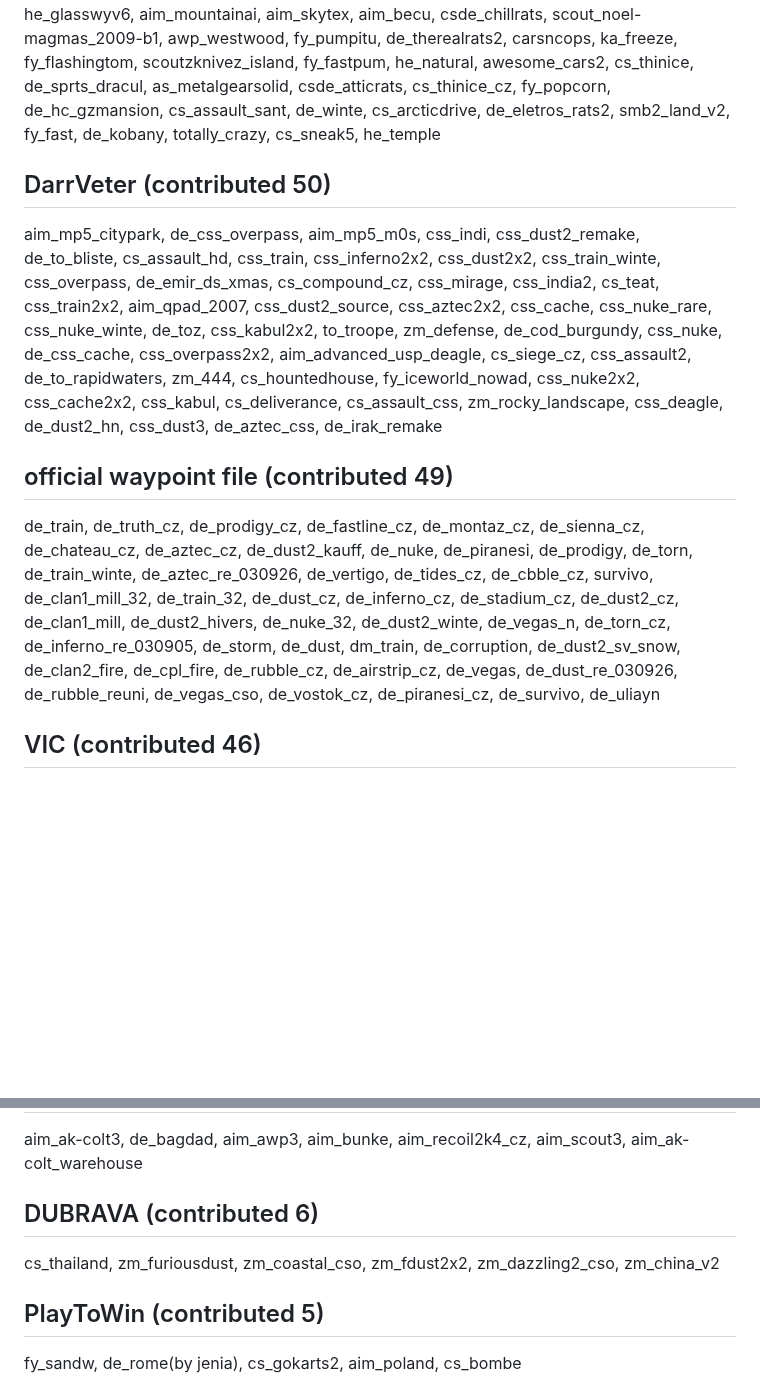
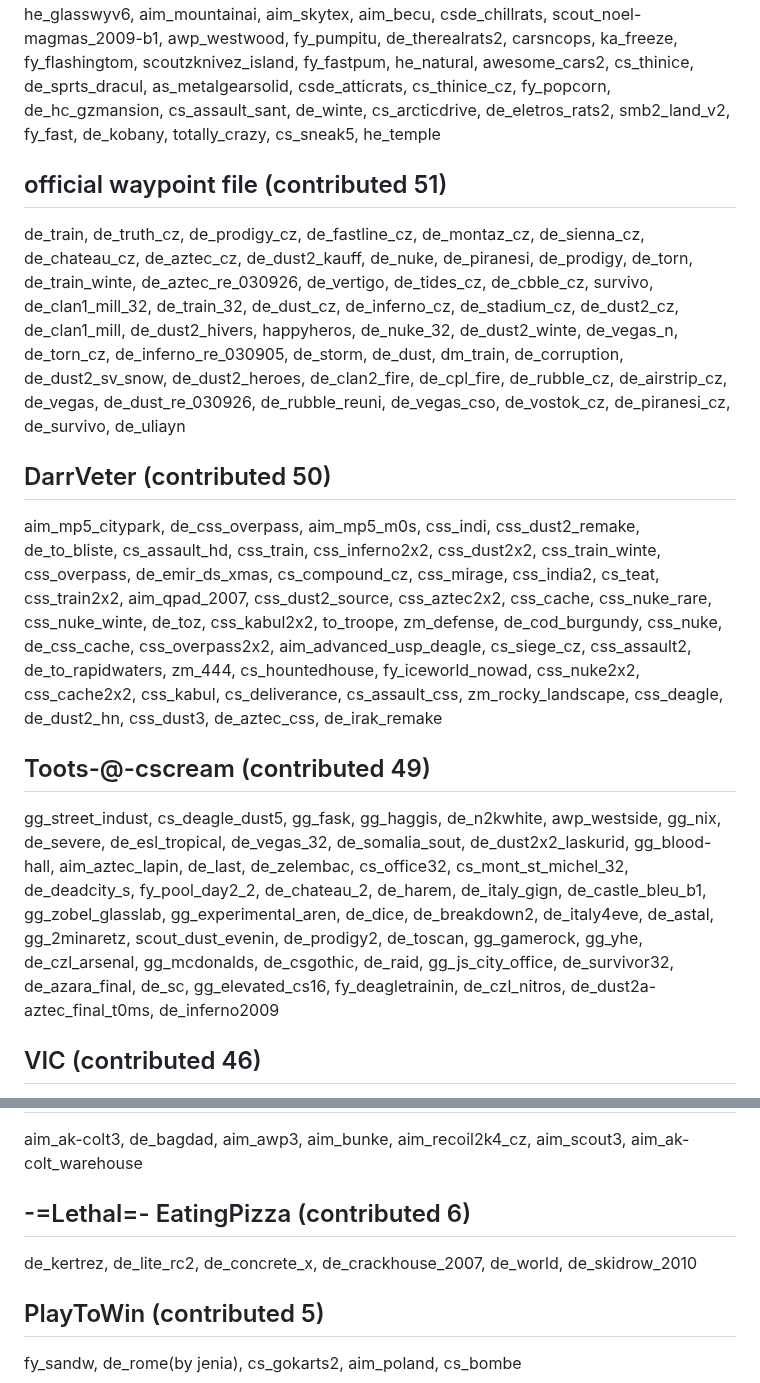
Before and after one commit to yapb/graph, a Markdown page: CREDITS.md, 2 parts joined by grey strips. Drawn GitHub-style; blank space fills up the shorter version.

Commit message:
credits: update credits

```diff
--- a/CREDITS.md
+++ b/CREDITS.md
@@ -55,10 +55,12 @@ fc_tank1, aim_sk_glock, de_shallow, de_evilcastle, de_paki, fy_marioworld, de_cy
 zm_ome, cf_monaco, zm_oblitus, zm_core_rajagame, zm_invicto, zm_orange, zm_nuke, zpl_bunkers_v2_buffed, zpl_cartoons_b5, ze_jurassicpark4, zm_new_advanced, zm_roscoe_street, cf_area13, zm_kille, zm_mars_base2, cf_egypt, zm_urbanstep_rajagame, zm_snowcore_rajagame, zm_warlock_base, zm_clinic_emergency_v2, zm_shoreline, ze_nasa_rocket_m, zm_zonecs, cf_nanomall, zm_coldsteel_v2, zm_indian_e, zm_winte, zpu_fox_remix_b3, zm_gaminga_roma2_buffed, zm_hydro, zm_ls_lateralus, zpl_mini_omega_warnin, zm_cubeworld, zpl_cartoons_2020_dg_fix, zm_fallen, zpl_neon_b1, zpl_contrax_v4_buffed, zm_zod_apprehension, zm_x1, xd_destroy, zm_toronto2015, cf_fortrees, zm_core2_rajagame, zm_excutioner_rajagame, zm_apparition_v3, zm_abyss, zm_queens_d2, zm_cubeworld_v3, zm_4rooms, zm_lost_town, zm_spartan_dust2, cf_laboratory, zm_vendetta_remake_beta4, zpl_old_factory, zpl_omega_warnin, zm_ice_vk, zm_fun_world_v3, zm_mars_base, zm_arctic, cf_mexico, zm_greylab, de_rgg_eldorado, zm_crazy_, zm_pxs_novice, cf_crossroad, zm_port_bet, zm_abyss2
 ## a (contributed 66)
 he_sprt_prison, awp_snow_indi, dm_oc, aim_city2, csde_ratspoda3, fy_sprt_library, hot, fy_becu, fy_3store, aim_elites-fiveseven, fy_sprt_office, tantooine, he_dodgeball09, de_tesco, cs_rats_salabox, csde_negirats_v2, cs_osama_hideout, fy_saun, fy_snow2010, he_dodgeball, de_snipe_vj, kirschmans_furniture, de_pol, breakfloor_b5, de_pgl, starwars3, cablecars4, ricewars, de_keller_2k, cs_ratsx, fy_konquer_winte, ka_aquarium, aim_ak_colt2_snow_cz, he_glasswyv6, aim_mountainai, aim_skytex, aim_becu, csde_chillrats, scout_noel-magmas_2009-b1, awp_westwood, fy_pumpitu, de_therealrats2, carsncops, ka_freeze, fy_flashingtom, scoutzknivez_island, fy_fastpum, he_natural, awesome_cars2, cs_thinice, de_sprts_dracul, as_metalgearsolid, csde_atticrats, cs_thinice_cz, fy_popcorn, de_hc_gzmansion, cs_assault_sant, de_winte, cs_arcticdrive, de_eletros_rats2, smb2_land_v2, fy_fast, de_kobany, totally_crazy, cs_sneak5, he_temple
+## official waypoint file (contributed 51)
+de_train, de_truth_cz, de_prodigy_cz, de_fastline_cz, de_montaz_cz, de_sienna_cz, de_chateau_cz, de_aztec_cz, de_dust2_kauff, de_nuke, de_piranesi, de_prodigy, de_torn, de_train_winte, de_aztec_re_030926, de_vertigo, de_tides_cz, de_cbble_cz, survivo, de_clan1_mill_32, de_train_32, de_dust_cz, de_inferno_cz, de_stadium_cz, de_dust2_cz, de_clan1_mill, de_dust2_hivers, happyheros, de_nuke_32, de_dust2_winte, de_vegas_n, de_torn_cz, de_inferno_re_030905, de_storm, de_dust, dm_train, de_corruption, de_dust2_sv_snow, de_dust2_heroes, de_clan2_fire, de_cpl_fire, de_rubble_cz, de_airstrip_cz, de_vegas, de_dust_re_030926, de_rubble_reuni, de_vegas_cso, de_vostok_cz, de_piranesi_cz, de_survivo, de_uliayn
 ## DarrVeter (contributed 50)
 aim_mp5_citypark, de_css_overpass, aim_mp5_m0s, css_indi, css_dust2_remake, de_to_bliste, cs_assault_hd, css_train, css_inferno2x2, css_dust2x2, css_train_winte, css_overpass, de_emir_ds_xmas, cs_compound_cz, css_mirage, css_india2, cs_teat, css_train2x2, aim_qpad_2007, css_dust2_source, css_aztec2x2, css_cache, css_nuke_rare, css_nuke_winte, de_toz, css_kabul2x2, to_troope, zm_defense, de_cod_burgundy, css_nuke, de_css_cache, css_overpass2x2, aim_advanced_usp_deagle, cs_siege_cz, css_assault2, de_to_rapidwaters, zm_444, cs_hountedhouse, fy_iceworld_nowad, css_nuke2x2, css_cache2x2, css_kabul, cs_deliverance, cs_assault_css, zm_rocky_landscape, css_deagle, de_dust2_hn, css_dust3, de_aztec_css, de_irak_remake
-## official waypoint file (contributed 49)
-de_train, de_truth_cz, de_prodigy_cz, de_fastline_cz, de_montaz_cz, de_sienna_cz, de_chateau_cz, de_aztec_cz, de_dust2_kauff, de_nuke, de_piranesi, de_prodigy, de_torn, de_train_winte, de_aztec_re_030926, de_vertigo, de_tides_cz, de_cbble_cz, survivo, de_clan1_mill_32, de_train_32, de_dust_cz, de_inferno_cz, de_stadium_cz, de_dust2_cz, de_clan1_mill, de_dust2_hivers, de_nuke_32, de_dust2_winte, de_vegas_n, de_torn_cz, de_inferno_re_030905, de_storm, de_dust, dm_train, de_corruption, de_dust2_sv_snow, de_clan2_fire, de_cpl_fire, de_rubble_cz, de_airstrip_cz, de_vegas, de_dust_re_030926, de_rubble_reuni, de_vegas_cso, de_vostok_cz, de_piranesi_cz, de_survivo, de_uliayn
+## Toots-@-cscream (contributed 49)
+gg_street_indust, cs_deagle_dust5, gg_fask, gg_haggis, de_n2kwhite, awp_westside, gg_nix, de_severe, de_esl_tropical, de_vegas_32, de_somalia_sout, de_dust2x2_laskurid, gg_blood-hall, aim_aztec_lapin, de_last, de_zelembac, cs_office32, cs_mont_st_michel_32, de_deadcity_s, fy_pool_day2_2, de_chateau_2, de_harem, de_italy_gign, de_castle_bleu_b1, gg_zobel_glasslab, gg_experimental_aren, de_dice, de_breakdown2, de_italy4eve, de_astal, gg_2minaretz, scout_dust_evenin, de_prodigy2, de_toscan, gg_gamerock, gg_yhe, de_czl_arsenal, gg_mcdonalds, de_csgothic, de_raid, gg_js_city_office, de_survivor32, de_azara_final, de_sc, gg_elevated_cs16, fy_deagletrainin, de_czl_nitros, de_dust2a-aztec_final_t0ms, de_inferno2009
 ## VIC (contributed 46)
 gg_az_glock, fy_johnny5world, gg_33_besot, gg_darkpark, gg_bunker-busters, gg_aim_texture_funworld, fy_ganjaworld, fy_lotw, fy_orange_box, gg_2house, gg_fabrix, gg_aim_mahitto, aim_deaglero, gg_aim_texture_maze, gg_ancient_battle_aren, gg_aim_battleformiddle, dm_burninghall2, cs_4x4, fy_warlock, gg_death_box, gg_ak-colt_dust_aren, fy_tec, gg_crazy, gg_fest, ka_clown_down, gg_aim_abstract, gg_deaglezone, gg_aim_glock_aren, gzn_w, gg_confusion, fy_dustworld2010, gg_aztec_vs_dust, fy_blueworld, gf_jungel, gg_dm_mtn, gg_aim_dust_night, gg_aim_happy, fy_poligon, doh_deagle, gg_brakk, gg_concrete, gg_aim_usp_underground, fy_fodde, gg_elites_vs_fn57, gg_bummbumm, fy_deepsnow
 ## James Cash (contributed 44)
@@ -121,8 +123,8 @@ de_misto_a1, cs_speedball3, es_frantic, de_dust2on2, cs_shelte, cs_dangerzone2,
 duel_akimbo, cs_alhamb, de_sudan, cs_fe, as_train_rats, cs_mountvillage, cs_highsociety, de_deep6
 ## CFE_AnCiEnT__ (contributed 7)
 aim_ak-colt3, de_bagdad, aim_awp3, aim_bunke, aim_recoil2k4_cz, aim_scout3, aim_ak-colt_warehouse
-## DUBRAVA (contributed 6)
-cs_thailand, zm_furiousdust, zm_coastal_cso, zm_fdust2x2, zm_dazzling2_cso, zm_china_v2
+## -=Lethal=- EatingPizza (contributed 6)
+de_kertrez, de_lite_rc2, de_concrete_x, de_crackhouse_2007, de_world, de_skidrow_2010
 ## PlayToWin (contributed 5)
 fy_sandw, de_rome(by jenia), cs_gokarts2, aim_poland, cs_bombe
 ## [=SEF=] Avenger (contributed 4)
```
Also changed, not shown: other parts of CREDITS.md (+12 -12 lines).
